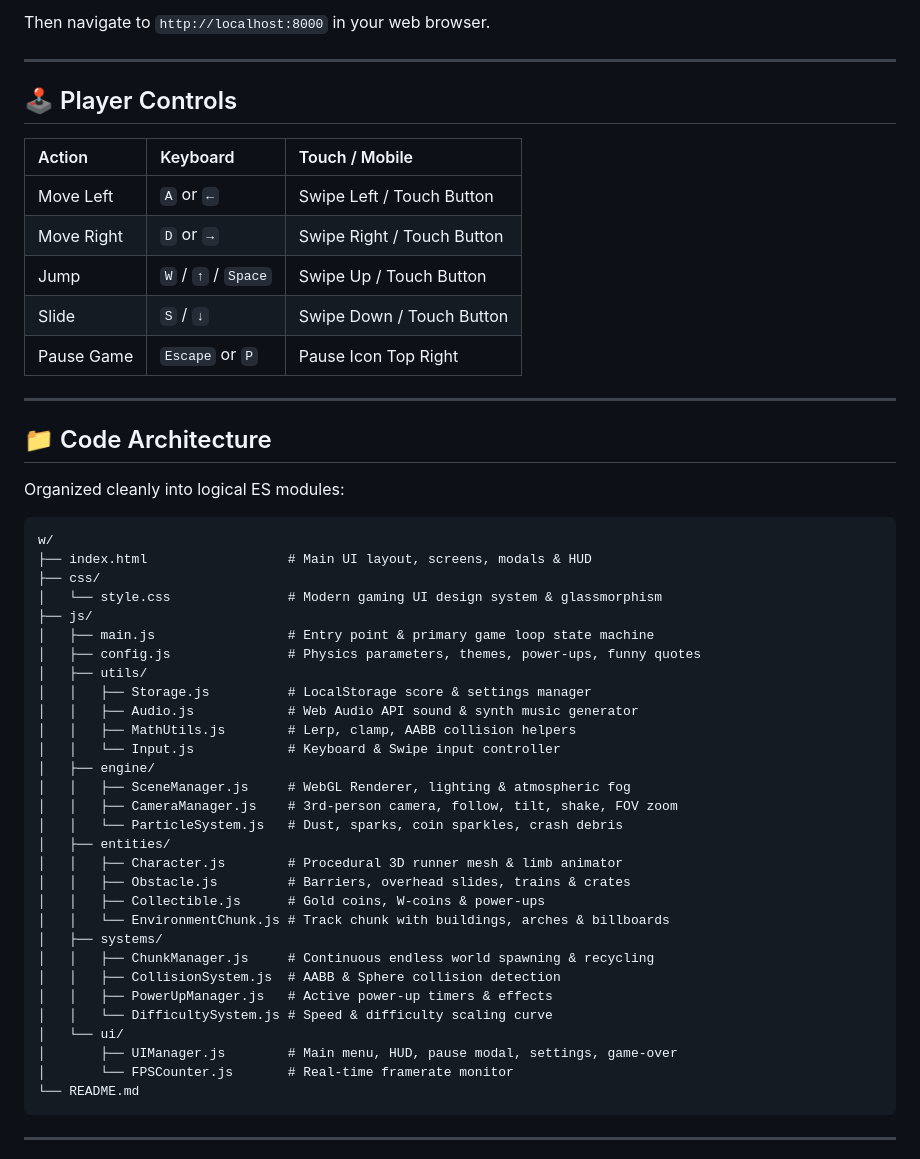
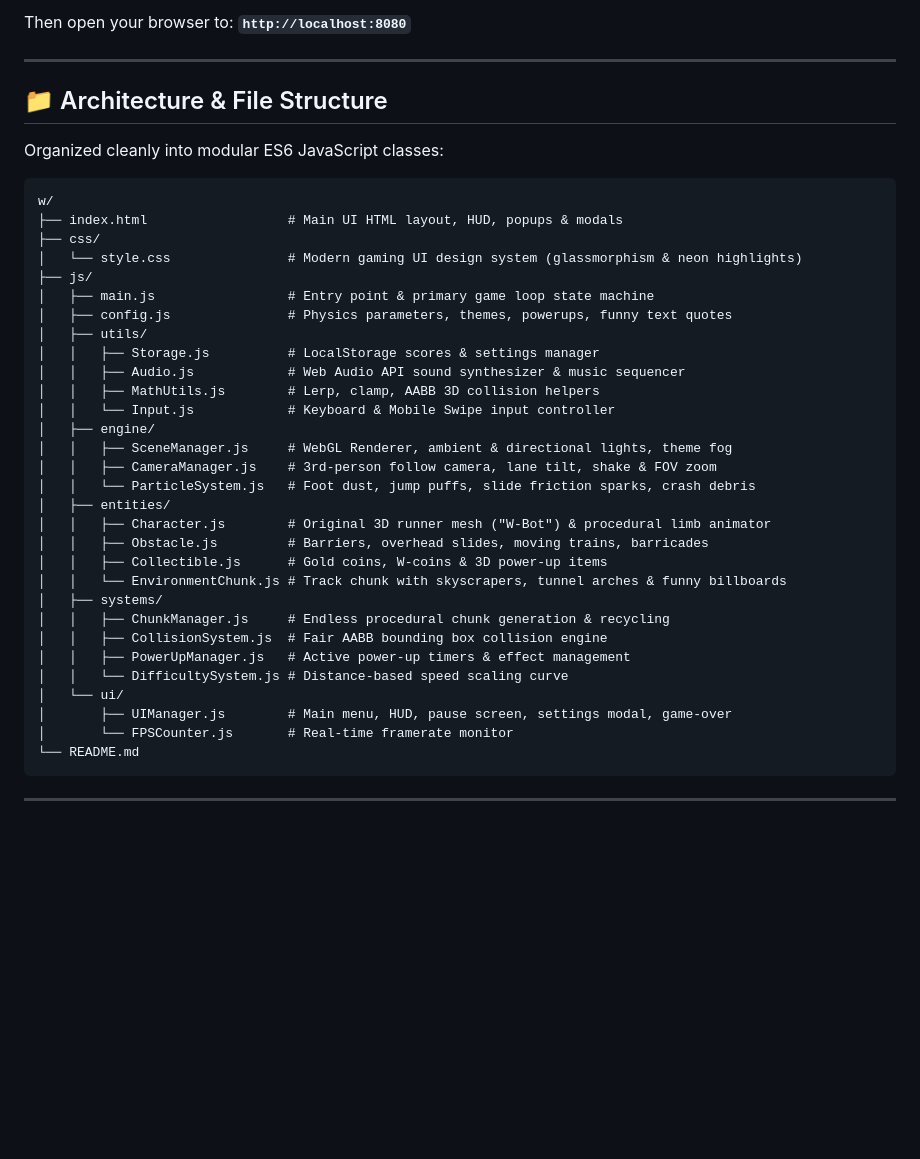
Before and after one commit to wyzuk/w, a Markdown page: README.md, the part around one of its changes. Drawn GitHub-style; blank space fills up the shorter version.

````diff
--- a/README.md
+++ b/README.md
@@ -44,53 +61,41 @@ python -m http.server 8000
 ```
-Then navigate to `http://localhost:8000` in your web browser.
+Then open your browser to: **`http://localhost:8080`**
 
 ---
 
-## 🕹️ Player Controls
+## 📁 Architecture & File Structure
 
-| Action | Keyboard | Touch / Mobile |
-| :--- | :--- | :--- |
-| Move Left | `A` or `←` | Swipe Left / Touch Button |
-| Move Right | `D` or `→` | Swipe Right / Touch Button |
-| Jump | `W` / `↑` / `Space` | Swipe Up / Touch Button |
-| Slide | `S` / `↓` | Swipe Down / Touch Button |
-| Pause Game | `Escape` or `P` | Pause Icon Top Right |
-
----
-
-## 📁 Code Architecture
-
-Organized cleanly into logical ES modules:
+Organized cleanly into modular ES6 JavaScript classes:
 
 ```
 w/
-├── index.html                  # Main UI layout, screens, modals & HUD
+├── index.html                  # Main UI HTML layout, HUD, popups & modals
 ├── css/
-│   └── style.css               # Modern gaming UI design system & glassmorphism
+│   └── style.css               # Modern gaming UI design system (glassmorphism & neon highlights)
 ├── js/
 │   ├── main.js                 # Entry point & primary game loop state machine
-│   ├── config.js               # Physics parameters, themes, power-ups, funny quotes
+│   ├── config.js               # Physics parameters, themes, powerups, funny text quotes
 │   ├── utils/
-│   │   ├── Storage.js          # LocalStorage score & settings manager
-│   │   ├── Audio.js            # Web Audio API sound & synth music generator
-│   │   ├── MathUtils.js        # Lerp, clamp, AABB collision helpers
-│   │   └── Input.js            # Keyboard & Swipe input controller
+│   │   ├── Storage.js          # LocalStorage scores & settings manager
+│   │   ├── Audio.js            # Web Audio API sound synthesizer & music sequencer
+│   │   ├── MathUtils.js        # Lerp, clamp, AABB 3D collision helpers
+│   │   └── Input.js            # Keyboard & Mobile Swipe input controller
 │   ├── engine/
-│   │   ├── SceneManager.js     # WebGL Renderer, lighting & atmospheric fog
-│   │   ├── CameraManager.js    # 3rd-person camera, follow, tilt, shake, FOV zoom
-│   │   └── ParticleSystem.js   # Dust, sparks, coin sparkles, crash debris
+│   │   ├── SceneManager.js     # WebGL Renderer, ambient & directional lights, theme fog
+│   │   ├── CameraManager.js    # 3rd-person follow camera, lane tilt, shake & FOV zoom
+│   │   └── ParticleSystem.js   # Foot dust, jump puffs, slide friction sparks, crash debris
 │   ├── entities/
-│   │   ├── Character.js        # Procedural 3D runner mesh & limb animator
-│   │   ├── Obstacle.js         # Barriers, overhead slides, trains & crates
-│   │   ├── Collectible.js      # Gold coins, W-coins & power-ups
-│   │   └── EnvironmentChunk.js # Track chunk with buildings, arches & billboards
+│   │   ├── Character.js        # Original 3D runner mesh ("W-Bot") & procedural limb animator
+│   │   ├── Obstacle.js         # Barriers, overhead slides, moving trains, barricades
+│   │   ├── Collectible.js      # Gold coins, W-coins & 3D power-up items
+│   │   └── EnvironmentChunk.js # Track chunk with skyscrapers, tunnel arches & funny billboards
 │   ├── systems/
-│   │   ├── ChunkManager.js     # Continuous endless world spawning & recycling
-│   │   ├── CollisionSystem.js  # AABB & Sphere collision detection
-│   │   ├── PowerUpManager.js   # Active power-up timers & effects
-│   │   └── DifficultySystem.js # Speed & difficulty scaling curve
+│   │   ├── ChunkManager.js     # Endless procedural chunk generation & recycling
+│   │   ├── CollisionSystem.js  # Fair AABB bounding box collision engine
+│   │   ├── PowerUpManager.js   # Active power-up timers & effect management
+│   │   └── DifficultySystem.js # Distance-based speed scaling curve
 │   └── ui/
-│       ├── UIManager.js        # Main menu, HUD, pause modal, settings, game-over
+│       ├── UIManager.js        # Main menu, HUD, pause screen, settings modal, game-over
 │       └── FPSCounter.js       # Real-time framerate monitor
 └── README.md
 ```
````
Also changed, not shown: other parts of README.md (+42 -25 lines).
